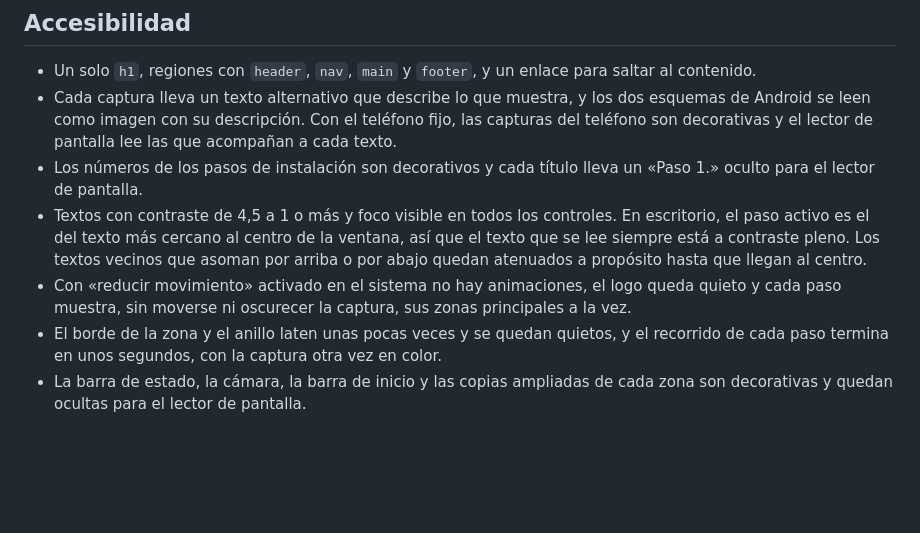
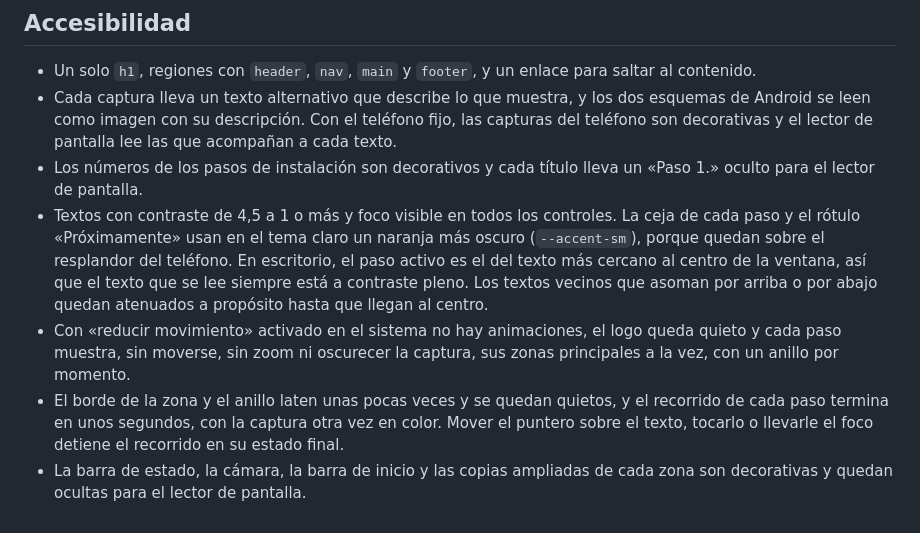
Before and after one commit to aUreLi0-dev/Ulima-Web, a Markdown page: README.md, the part around one of its changes. Drawn GitHub-style; blank space fills up the shorter version.

```diff
--- a/README.md
+++ b/README.md
@@ -122,13 +145,17 @@ cambiar una captura conviene revisar que sus zonas sigan en el mismo lugar.
   son decorativas y el lector de pantalla lee las que acompañan a cada texto.
 - Los números de los pasos de instalación son decorativos y cada título lleva un «Paso 1.» oculto
   para el lector de pantalla.
-- Textos con contraste de 4,5 a 1 o más y foco visible en todos los controles. En escritorio, el
+- Textos con contraste de 4,5 a 1 o más y foco visible en todos los controles. La ceja de cada paso
+  y el rótulo «Próximamente» usan en el tema claro un naranja más oscuro (`--accent-sm`), porque
+  quedan sobre el resplandor del teléfono. En escritorio, el
   paso activo es el del texto más cercano al centro de la ventana, así que el texto que se lee
   siempre está a contraste pleno. Los textos vecinos que asoman por arriba o por abajo quedan
   atenuados a propósito hasta que llegan al centro.
 - Con «reducir movimiento» activado en el sistema no hay animaciones, el logo queda quieto y cada
-  paso muestra, sin moverse ni oscurecer la captura, sus zonas principales a la vez.
+  paso muestra, sin moverse, sin zoom ni oscurecer la captura, sus zonas principales a la vez, con
+  un anillo por momento.
 - El borde de la zona y el anillo laten unas pocas veces y se quedan quietos, y el recorrido de
-  cada paso termina en unos segundos, con la captura otra vez en color.
+  cada paso termina en unos segundos, con la captura otra vez en color. Mover el puntero sobre el
+  texto, tocarlo o llevarle el foco detiene el recorrido en su estado final.
 - La barra de estado, la cámara, la barra de inicio y las copias ampliadas de cada zona son
   decorativas y quedan ocultas para el lector de pantalla.
```
Also changed, not shown: other parts of README.md (+40 -17 lines).
